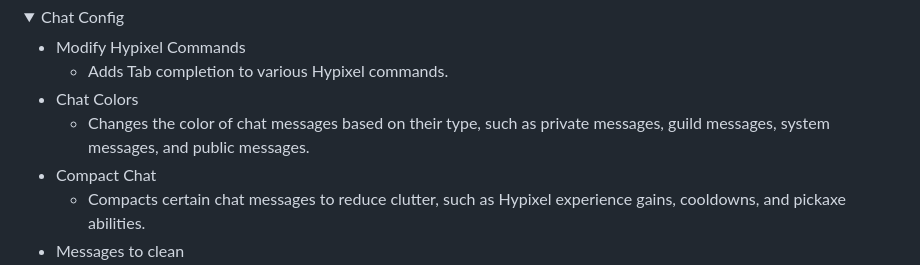
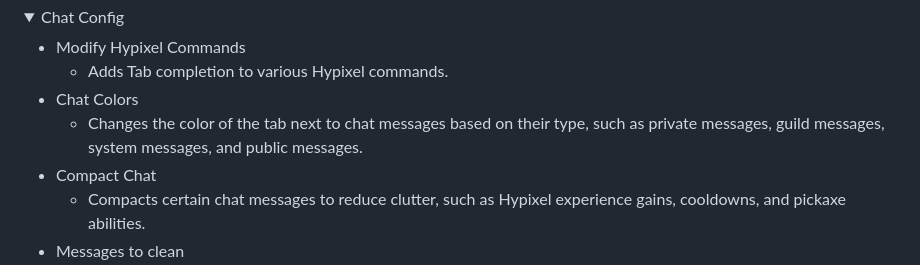
Before and after one commit to meowdding/SkyCubed, a Markdown page: readme.md, the part around the change. Drawn GitHub-style; folded sections open.

Commit message:
Update readme.md
Co-authored-by: ThatGravyBoat <gravy@thatgravyboat.tech>

```diff
--- a/readme.md
+++ b/readme.md
@@ -106,7 +106,7 @@ SkyCubed is a Hypixel SkyBlock UI overhaul mod, changing all aspects of the UI i
 - Modify Hypixel Commands
   - Adds Tab completion to various Hypixel commands.
 - Chat Colors
-  - Changes the color of chat messages based on their type, such as private messages, guild messages, system messages, and public messages.
+  - Changes the color of the tab next to chat messages based on their type, such as private messages, guild messages, system messages, and public messages.
 - Compact Chat
   - Compacts certain chat messages to reduce clutter, such as Hypixel experience gains, cooldowns, and pickaxe abilities.
 - Messages to clean
```
